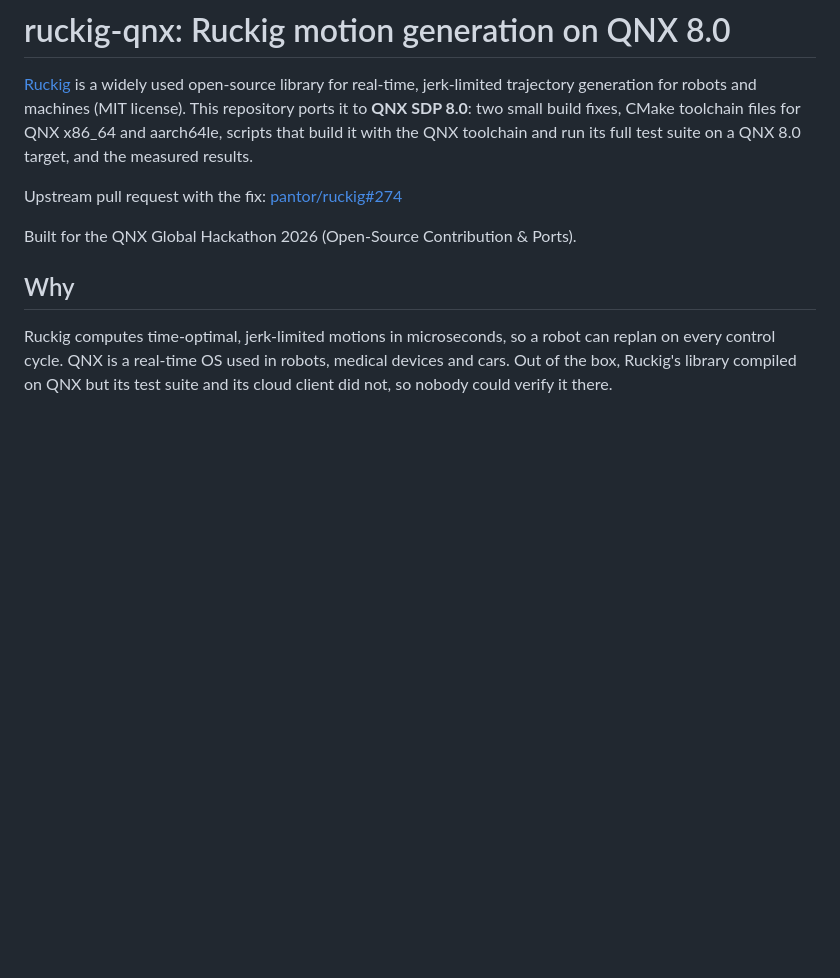
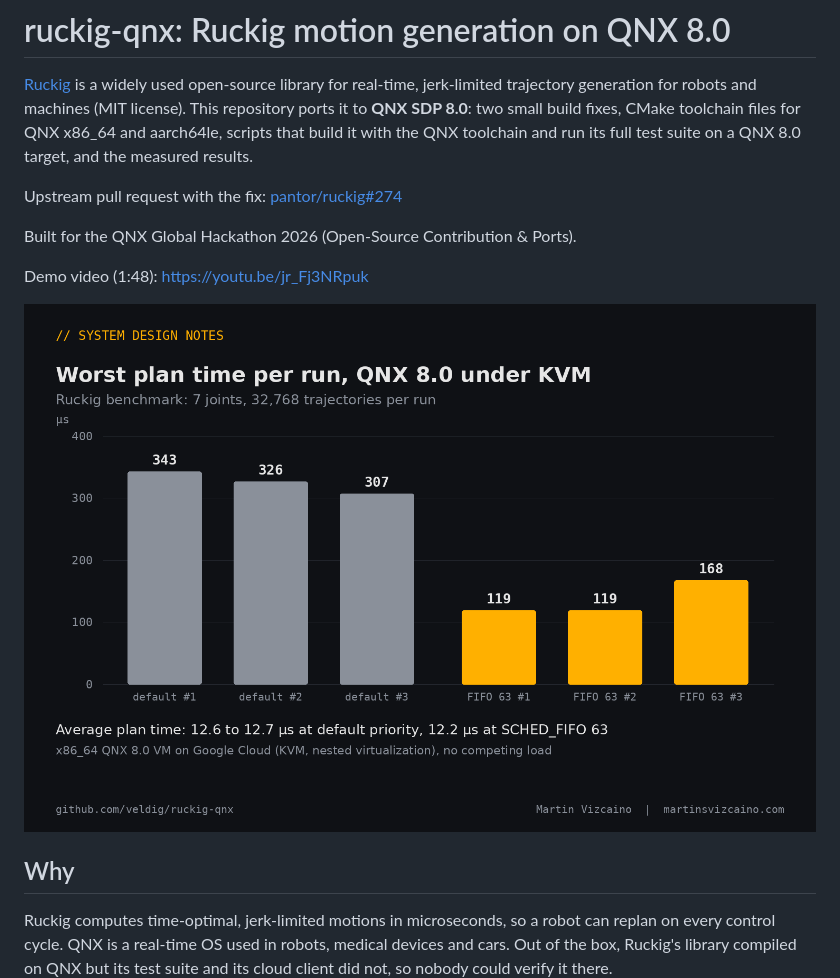
Before and after one commit to veldig/ruckig-qnx, a Markdown page: README.md, the part around the change. Drawn GitHub-style; pictures changed too: docs/benchmark_kvm.png (added); blank space fills up the shorter version.

Commit message:
Add demo video link and KVM benchmark chart to README
Co-Authored-By: Claude Opus 5.5 <noreply@anthropic.com>
Claude-Session: https://claude.ai/code/session_01Dbu7KapLUrRXVMpB9aFL7x

```diff
--- a/README.md
+++ b/README.md
@@ -5,6 +5,10 @@
 Upstream pull request with the fix: [pantor/ruckig#274](https://github.com/pantor/ruckig/pull/274)
 
 Built for the QNX Global Hackathon 2026 (Open-Source Contribution & Ports).
+
+Demo video (1:48): https://youtu.be/jr_Fj3NRpuk
+
+![Worst plan time per run on QNX 8.0 under KVM](docs/benchmark_kvm.png)
 
 ## Why
 
```
Also changed, not shown: 1 other file.
